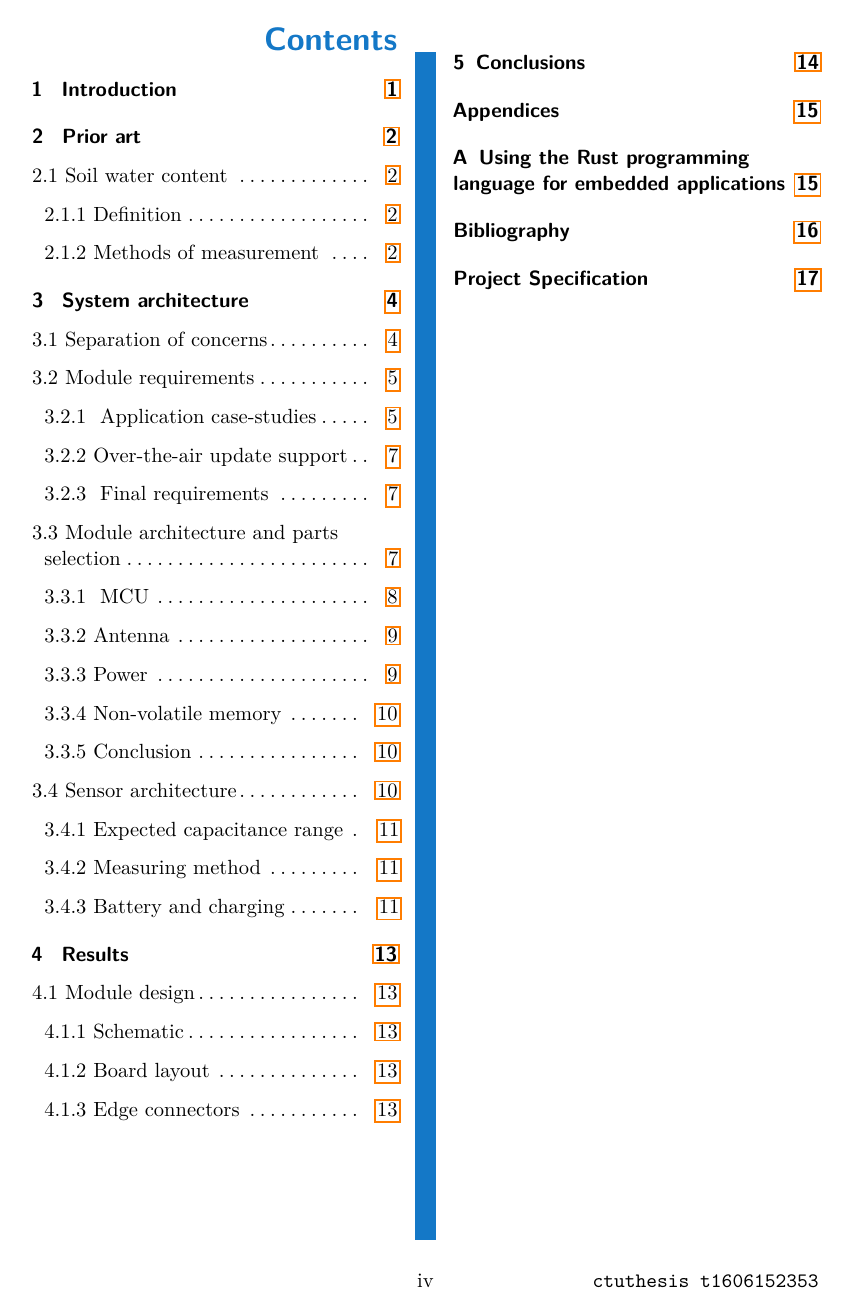
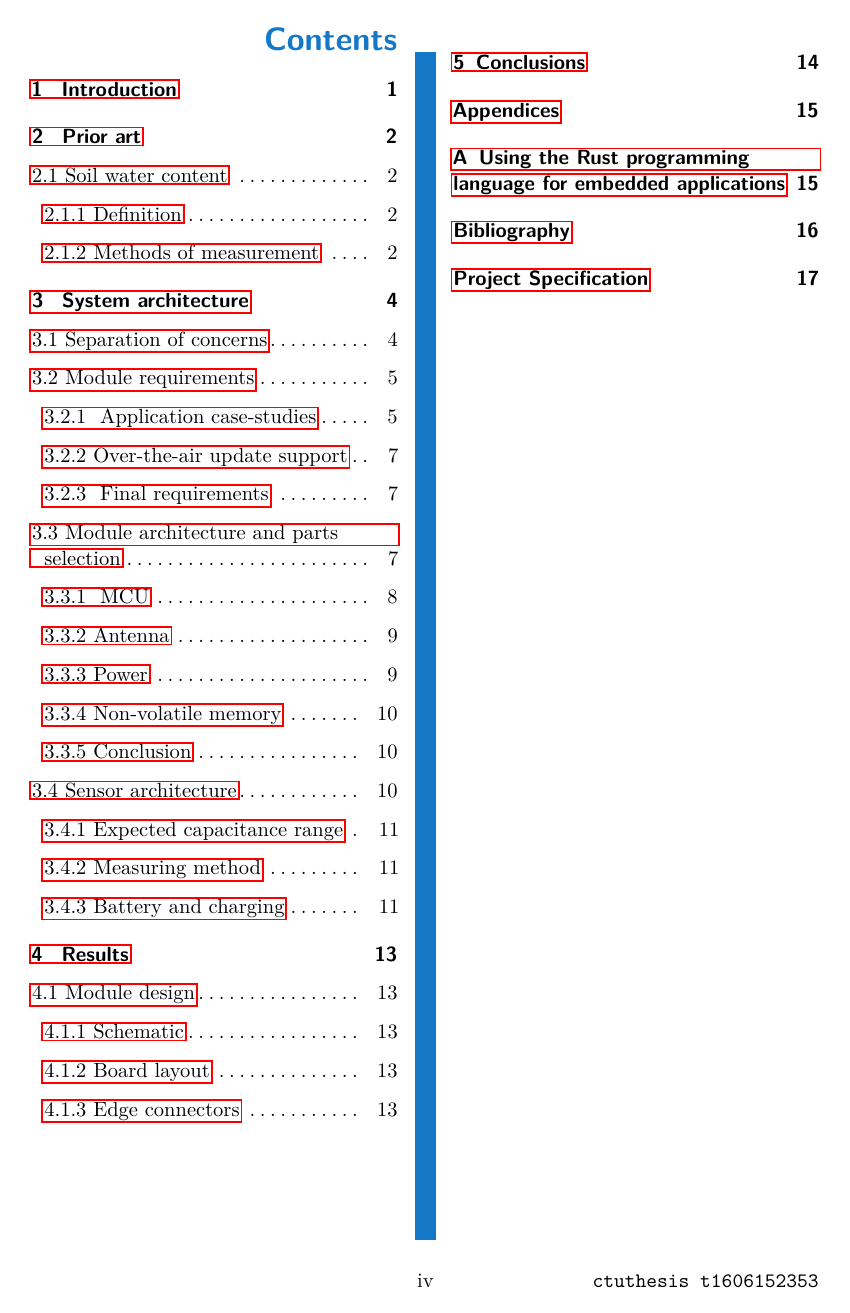
Before and after one commit to manakjiri/bcs-thesis, a LaTeX thesis (thesis/main.tex, which reads thesis/ctuth-pkg.tex): page 4 of 22. Compiled offline with pdfLaTeX.

Commit message:
fixed pdf metadata and links

```diff
--- a/thesis/ctuth-pkg.tex
+++ b/thesis/ctuth-pkg.tex
@@ -936,26 +936,26 @@
 
 %%% HYPERREF
 
-\ctuifswitch { pkg-hyperref } {
-	\usepackage[
-		pdfpagelayout=TwoPageRight, % Correct twopage layout with recto on the right
-	]{hyperref}
-	% Links with orange borders, in ToC only the page is linked
-	\hypersetup{
-		colorlinks=false,
-		linktocpage=true,
-		allbordercolors=ctuorange,
-	}
-	% Prepare PDFinfo
-	\tl_new:N \g_ctuthesis_hyperref_pdfinfo_tl
-	\tl_set:Nx \g_ctuthesis_hyperref_pdfinfo_tl {
-		pdfinfo = {
-			Title = \ctuthesis_field_use:nn { title } { title },
-			Author = \ctuthesis_field_use:n { author },
-		}
-	}
-	\exp_args:NV \hypersetup \g_ctuthesis_hyperref_pdfinfo_tl
-}{}
+%\ctuifswitch { pkg-hyperref } {
+%	\usepackage[
+%		pdfpagelayout=TwoPageRight, % Correct twopage layout with recto on the right
+%	]{hyperref}
+%	% Links with orange borders, in ToC only the page is linked
+%	\hypersetup{
+%		colorlinks=false,
+%		linktocpage=true,
+%		allbordercolors=ctuorange,
+%	}
+%	% Prepare PDFinfo
+%	\tl_new:N \g_ctuthesis_hyperref_pdfinfo_tl
+%	\tl_set:Nx \g_ctuthesis_hyperref_pdfinfo_tl {
+%		pdfinfo = {
+%			Title = \ctuthesis_field_use:nn { title } { title },
+%			Author = \ctuthesis_field_use:n { author },
+%		}
+%	}
+%	\exp_args:NV \hypersetup \g_ctuthesis_hyperref_pdfinfo_tl
+%}{}
 
 %\ctuifswitch { pkg-hyperref } {
 %	\hypersetup{colorlinks=false,linktocpage=true,linkbordercolor=0 122 195}
--- a/thesis/main.tex
+++ b/thesis/main.tex
@@ -10,6 +10,11 @@
 \usepackage{subfig}
 \usepackage{svg}
 
+\usepackage[pdftex,
+            pdfauthor={Jiří Maňák},
+            pdftitle={Sensor network for Smart Agriculture}
+			]{hyperref}
+
 \ctusetup{
 	preprint = \ctuverlog,
 	mainlanguage = english,
@@ -17,8 +22,8 @@
 	otherlanguages = {czech},
 	title-czech = {Senzorová síť pro Smart Agriculture},
 	title-english = {Sensor network for Smart Agriculture},
-	subtitle-czech = {},
-	subtitle-english = {},
+	%	subtitle-czech = {},
+	%	subtitle-english = {},
 	doctype = B,
 	faculty = F3,
 	department-czech = {Katedra meření},
@@ -26,29 +31,30 @@
 	author = {Jiří Maňák},
 	supervisor = {prof. Ing. Radislav Šmíd, Ph.D.},
 	supervisor-address = {Praha, Technická 1902/2, místnost: A3-324},
-	supervisor-specialist = {},
-	fieldofstudy-english = {},
-	subfieldofstudy-english = {},
-	fieldofstudy-czech = {},
-	subfieldofstudy-czech = {},
+%	supervisor-specialist = {},
+%	fieldofstudy-english = {},
+%	subfieldofstudy-english = {},
+%	fieldofstudy-czech = {},
+%	subfieldofstudy-czech = {},
 	keywords-czech = {slovo, klíč},
 	keywords-english = {word, key},
 	day = 1,
 	month = 5,
 	year = 2024,
 	specification-file = {thesis-specification.pdf},
-%	front-specification = true,
-%	front-list-of-figures = false,
-%	front-list-of-tables = false,
+	%	front-specification = true,
+	%	front-list-of-figures = false,
+	%	front-list-of-tables = false,
 %	monochrome = true,
 %	layout-short = true,
 }
 
+
 \ctuprocess
 
 \addto\ctucaptionsczech{%
-	\def\supervisorname{Vedoucí}%
-	\def\subfieldofstudyname{Studijní program}%
+\def\supervisorname{Vedoucí}%
+\def\subfieldofstudyname{Studijní program}%
 }
 
 \ctutemplateset{maketitle twocolumn default}{
```
